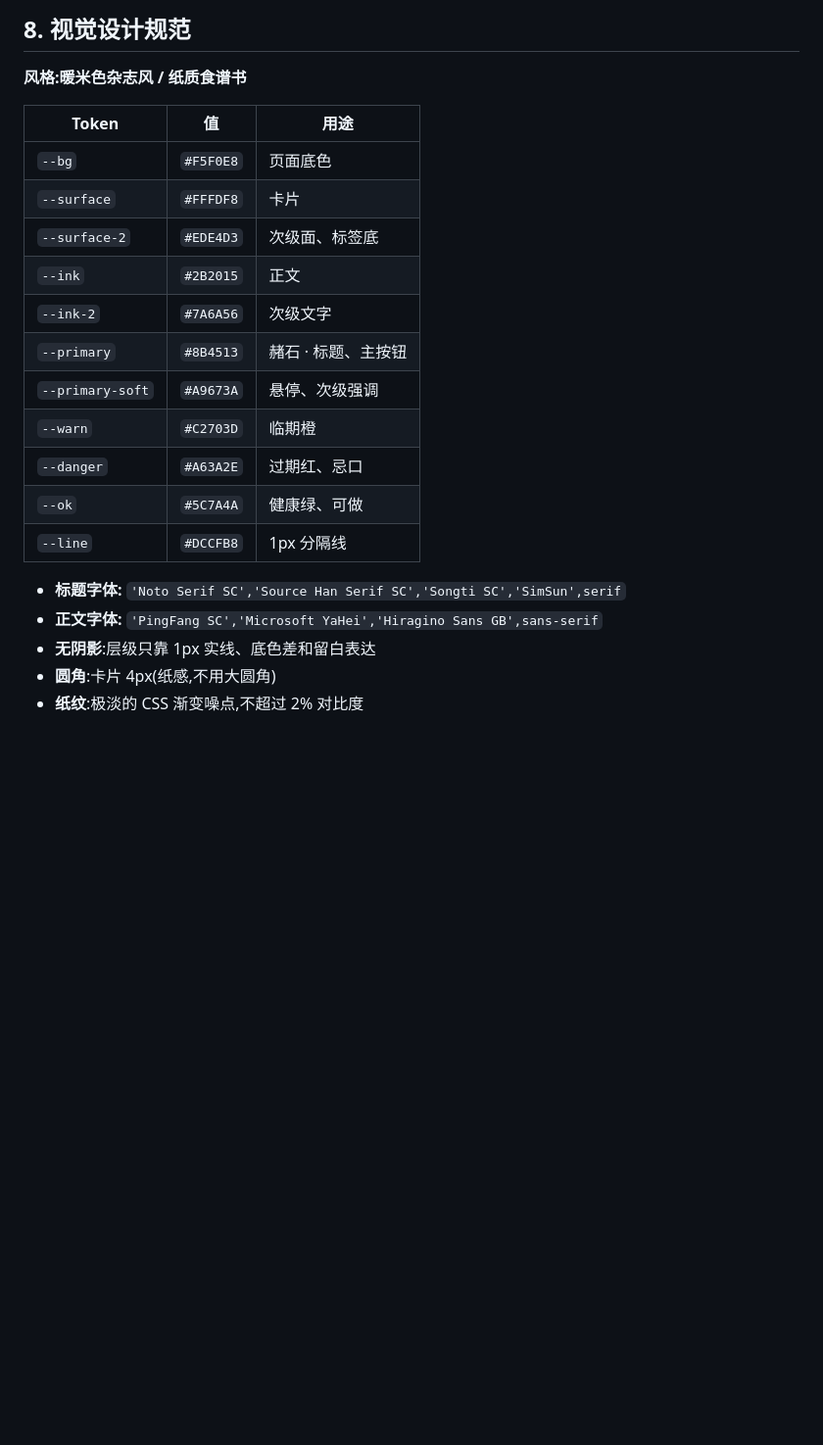
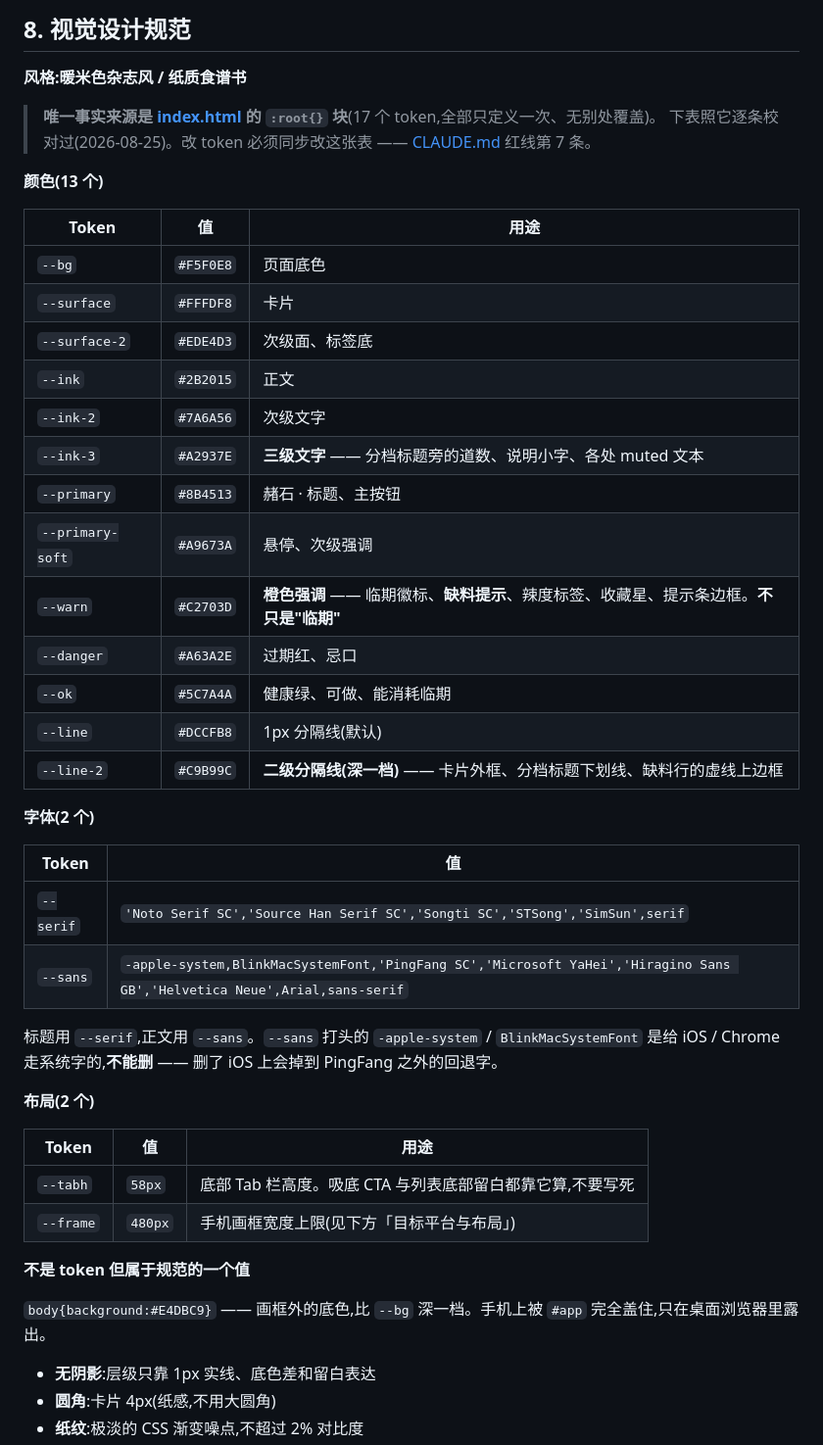
Before and after one commit to WangDuoYuOnebillion/EatWhat, a Markdown page: PRD.md, the part around the change. Shown at 98% size. Rendered like a GitHub page; blank space fills up the shorter version.

Commit message:
docs: PRD §8 视觉规范照代码校正 —— 补 4 个漏记的 token,修 2 个字体栈
红线 7 的债:§8 的 token 表和 index.html 的 :root 已经漂了。
逐条核对后发现 5 处失真:

- 缺 --ink-3 (#A2937E) 三级文字 —— 代码里在用
- 缺 --line-2 (#C9B99C) 二级分隔线 —— 代码里在用
- 缺 --tabh (58px) / --frame (480px) 两个布局 token
  (480 在正文提过,但没进表)
- --serif 漏了 'STSong'
- --sans 漏了 -apple-system / BlinkMacSystemFont / 'Helvetica Neue' / Arial
  (打头两个是 iOS/Chrome 走系统字的关键,补了一句别删的说明)
- 画框外底色 body{background:#E4DBC9} 只说了「压暗一档」没给值

另外订正一处语义描述:--warn 原写「临期橙」太窄 ——
实际还管缺料提示、辣度标签、收藏星、提示条边框。

核对方式:脚本从 :root 和 §8 表格双向抽取比对,17 个 token
名称与值逐字符一致(多出/缺失/值不符都会报)。

只修文档,不碰代码。字号/间距阶梯与组件状态规格仍未成文 ——
那需要连带重构代码去对齐,不是补文档能解决的,按用户决定暂不做。

Co-Authored-By: Claude Opus 5 <noreply@anthropic.com>

```diff
--- a/PRD.md
+++ b/PRD.md
@@ -392,6 +392,11 @@ score = 100
 
 **风格:暖米色杂志风 / 纸质食谱书**
 
+> **唯一事实来源是 [index.html](index.html) 的 `:root{}` 块**(17 个 token,全部只定义一次、无别处覆盖)。
+> 下表照它逐条校对过(2026-08-25)。改 token 必须同步改这张表 —— [CLAUDE.md](CLAUDE.md) 红线第 7 条。
+
+**颜色(13 个)**
+
 | Token | 值 | 用途 |
 |---|---|---|
 | `--bg` | `#F5F0E8` | 页面底色 |
@@ -399,15 +404,35 @@ score = 100
 | `--surface-2` | `#EDE4D3` | 次级面、标签底 |
 | `--ink` | `#2B2015` | 正文 |
 | `--ink-2` | `#7A6A56` | 次级文字 |
+| `--ink-3` | `#A2937E` | **三级文字** —— 分档标题旁的道数、说明小字、各处 muted 文本 |
 | `--primary` | `#8B4513` | 赭石 · 标题、主按钮 |
 | `--primary-soft` | `#A9673A` | 悬停、次级强调 |
-| `--warn` | `#C2703D` | 临期橙 |
+| `--warn` | `#C2703D` | **橙色强调** —— 临期徽标、**缺料提示**、辣度标签、收藏星、提示条边框。**不只是"临期"** |
 | `--danger` | `#A63A2E` | 过期红、忌口 |
-| `--ok` | `#5C7A4A` | 健康绿、可做 |
-| `--line` | `#DCCFB8` | 1px 分隔线 |
+| `--ok` | `#5C7A4A` | 健康绿、可做、能消耗临期 |
+| `--line` | `#DCCFB8` | 1px 分隔线(默认) |
+| `--line-2` | `#C9B99C` | **二级分隔线(深一档)** —— 卡片外框、分档标题下划线、缺料行的虚线上边框 |
 
-- **标题字体:** `'Noto Serif SC','Source Han Serif SC','Songti SC','SimSun',serif`
-- **正文字体:** `'PingFang SC','Microsoft YaHei','Hiragino Sans GB',sans-serif`
+**字体(2 个)**
+
+| Token | 值 |
+|---|---|
+| `--serif` | `'Noto Serif SC','Source Han Serif SC','Songti SC','STSong','SimSun',serif` |
+| `--sans` | `-apple-system,BlinkMacSystemFont,'PingFang SC','Microsoft YaHei','Hiragino Sans GB','Helvetica Neue',Arial,sans-serif` |
+
+标题用 `--serif`,正文用 `--sans`。`--sans` 打头的 `-apple-system` / `BlinkMacSystemFont` 是给 iOS / Chrome
+走系统字的,**不能删** —— 删了 iOS 上会掉到 PingFang 之外的回退字。
+
+**布局(2 个)**
+
+| Token | 值 | 用途 |
+|---|---|---|
+| `--tabh` | `58px` | 底部 Tab 栏高度。吸底 CTA 与列表底部留白都靠它算,不要写死 |
+| `--frame` | `480px` | 手机画框宽度上限(见下方「目标平台与布局」) |
+
+**不是 token 但属于规范的一个值**
+
+`body{background:#E4DBC9}` —— 画框外的底色,比 `--bg` 深一档。手机上被 `#app` 完全盖住,只在桌面浏览器里露出。
 - **无阴影**:层级只靠 1px 实线、底色差和留白表达
 - **圆角**:卡片 4px(纸感,不用大圆角)
 - **纸纹**:极淡的 CSS 渐变噪点,不超过 2% 对比度
```
